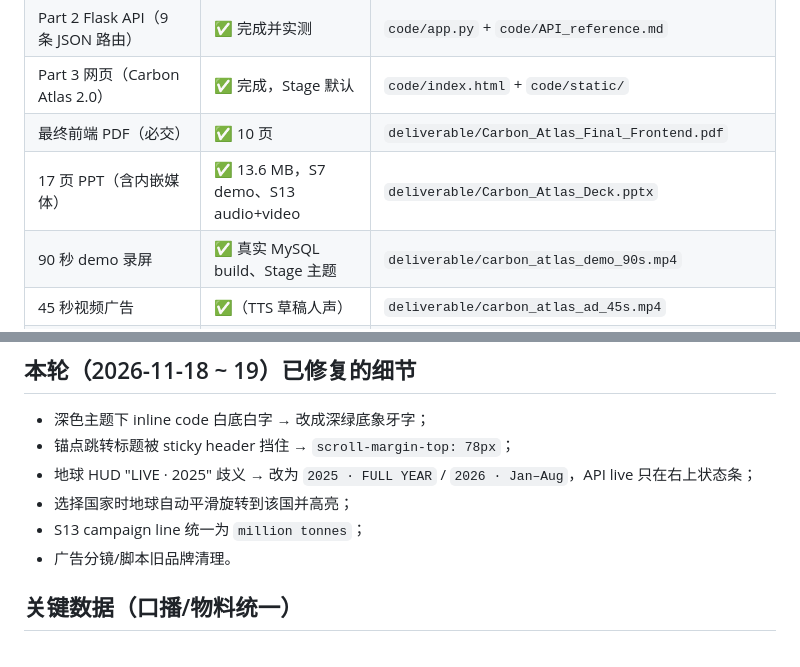
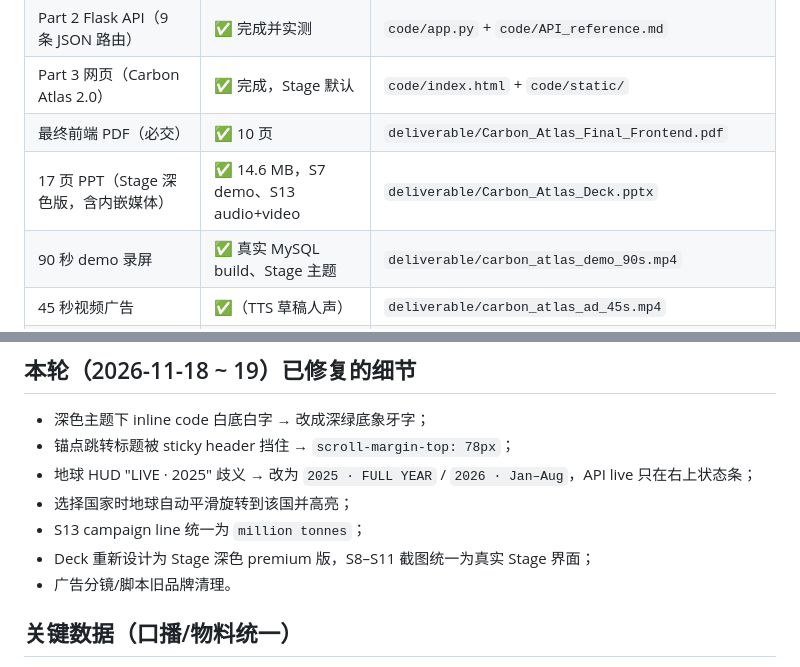
Before and after one commit to AaaaaronLIN/carbon-atlas-cds3001, a Markdown page: docs/00_STATUS.md, 2 parts joined by grey strips. Drawn GitHub-style.

```diff
--- a/docs/00_STATUS.md
+++ b/docs/00_STATUS.md
@@ -8,7 +8,7 @@
 | Part 2 Flask API（9 条 JSON 路由） | ✅ 完成并实测 | `code/app.py` + `code/API_reference.md` |
 | Part 3 网页（Carbon Atlas 2.0） | ✅ 完成，Stage 默认 | `code/index.html` + `code/static/` |
 | 最终前端 PDF（必交） | ✅ 10 页 | `deliverable/Carbon_Atlas_Final_Frontend.pdf` |
-| 17 页 PPT（含内嵌媒体） | ✅ 13.6 MB，S7 demo、S13 audio+video | `deliverable/Carbon_Atlas_Deck.pptx` |
+| 17 页 PPT（Stage 深色版，含内嵌媒体） | ✅ 14.6 MB，S7 demo、S13 audio+video | `deliverable/Carbon_Atlas_Deck.pptx` |
 | 90 秒 demo 录屏 | ✅ 真实 MySQL build、Stage 主题 | `deliverable/carbon_atlas_demo_90s.mp4` |
 | 45 秒视频广告 | ✅（TTS 草稿人声） | `deliverable/carbon_atlas_ad_45s.mp4` |
 | 30 秒音频广告 | ✅（TTS 草稿人声） | `deliverable/audio_ad_30s_draft.mp3` |
@@ -23,6 +23,7 @@
 - 地球 HUD "LIVE · 2025" 歧义 → 改为 `2025 · FULL YEAR` / `2026 · Jan–Aug`，API live 只在右上状态条；
 - 选择国家时地球自动平滑旋转到该国并高亮；
 - S13 campaign line 统一为 `million tonnes`；
+- Deck 重新设计为 Stage 深色 premium 版，S8–S11 截图统一为真实 Stage 界面；
 - 广告分镜/脚本旧品牌清理。
 
 ## 关键数据（口播/物料统一）
```
Also changed, not shown: README.md (+5 -2 lines), deliverable/README.md (added, +24 -0 lines), docs/CHANGELOG.md (+5 -1 lines), assets/screenshots/deck-contact-final.png, assets/screenshots/deck-s07.png, assets/screenshots/deck-s13.png, 2 other files.
